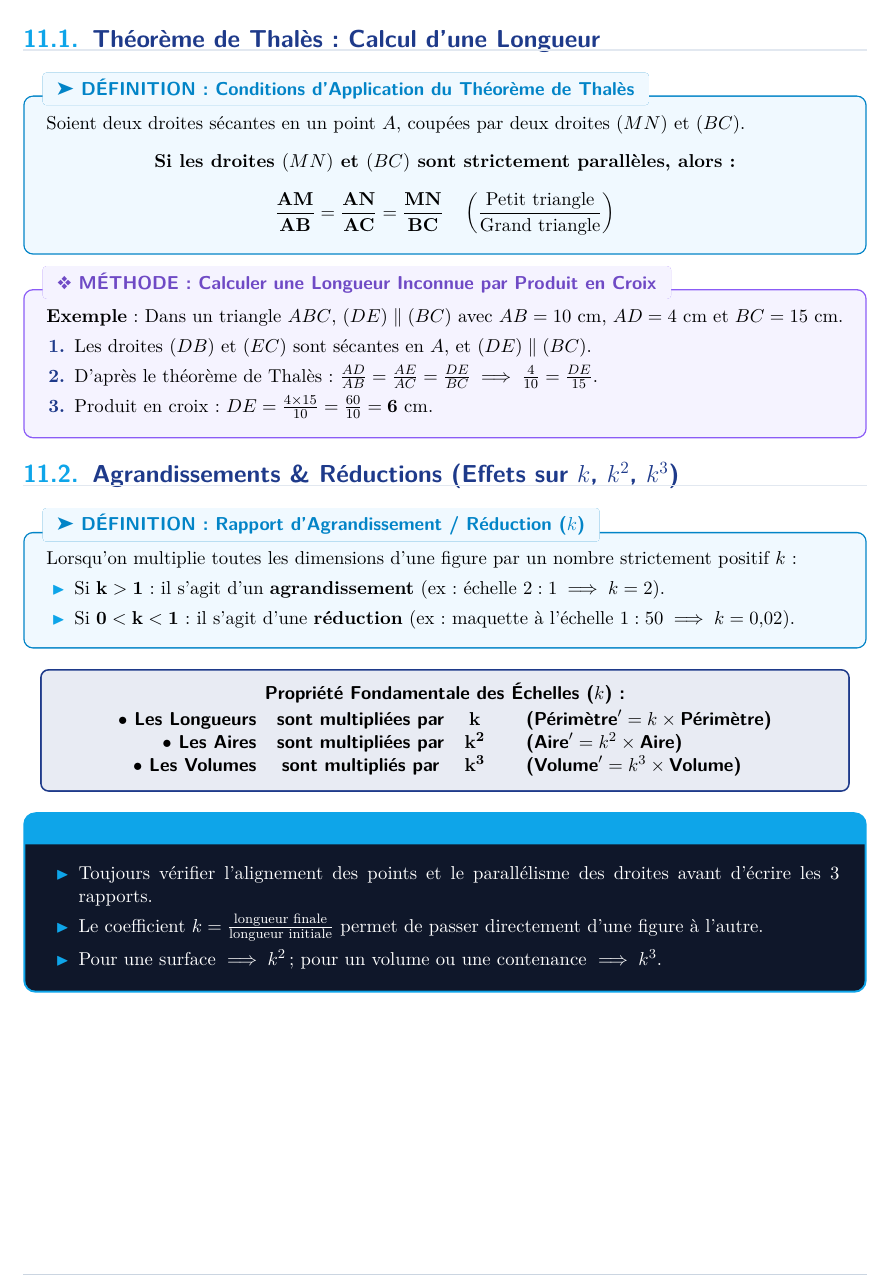
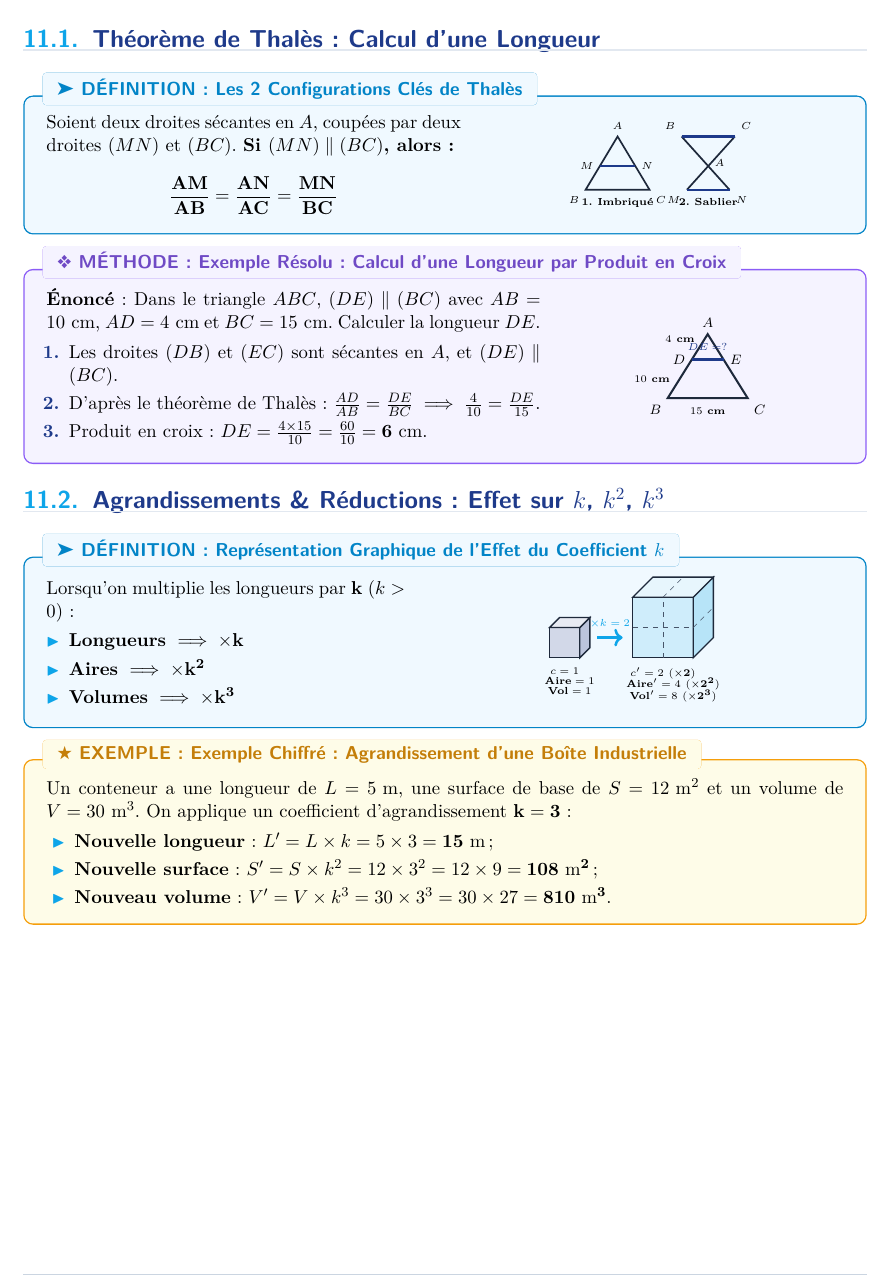
Before and after one commit to Kande-B/Fascicule_3pm_Maths, a LaTeX document (fiche_11_thales_agrandissement_reduction.tex, which reads chapitres/11_thales_agrandissement_reduction.tex): part of page 2 of 6, cut so that both start at the same text. Compiled offline with pdfLaTeX.

Commit message:
Mise à jour complète : Fascicule 3PM Maths (Cours, TD, TP, DNB Pro)

```diff
--- a/chapitres/11_thales_agrandissement_reduction.tex
+++ b/chapitres/11_thales_agrandissement_reduction.tex
@@ -87,55 +87,134 @@ Pour garantir la stabilité et respecter les normes de sécurité de l'atelier,
 % ------------------------------------------------------------------------------
 \section{Théorème de Thalès : Calcul d'une Longueur}
 
-\begin{cadredef}[Conditions d'Application du Théorème de Thalès]
-Soient deux droites sécantes en un point $A$, coupées par deux droites $(MN)$ et $(BC)$.
-\begin{center}
-\textbf{Si les droites $(MN)$ et $(BC)$ sont strictement parallèles, alors :}
-\[ \mathbf{\frac{AM}{AB} = \frac{AN}{AC} = \frac{MN}{BC}} \quad \left(\frac{\text{Petit triangle}}{\text{Grand triangle}}\right) \]
-\end{center}
+\begin{cadredef}[Les 2 Configurations Clés de Thalès]
+\noindent
+\begin{minipage}[c]{0.52\linewidth}
+Soient deux droites sécantes en $A$, coupées par deux droites $(MN)$ et $(BC)$.
+\textbf{Si $(MN) \parallel (BC)$, alors :}
+\[ \mathbf{\frac{AM}{AB} = \frac{AN}{AC} = \frac{MN}{BC}} \]
+\end{minipage}\hfill
+\begin{minipage}[c]{0.46\linewidth}
+\centering
+\begin{tikzpicture}[scale=0.55]
+    % Config 1 : Imbriqué
+    \coordinate (A) at (1.2,2.0);
+    \coordinate (B) at (0,0);
+    \coordinate (C) at (2.4,0);
+    \coordinate (M) at ($(A)!0.55!(B)$);
+    \coordinate (N) at ($(A)!0.55!(C)$);
+    \draw[slate800, line width=1pt] (A) -- (B) -- (C) -- cycle;
+    \draw[colPrimary, line width=1.4pt] (M) -- (N);
+    \node[above, font=\bfseries\tiny] at (A) {$A$};
+    \node[below left, font=\bfseries\tiny] at (B) {$B$};
+    \node[below right, font=\bfseries\tiny] at (C) {$C$};
+    \node[left, font=\bfseries\tiny] at (M) {$M$};
+    \node[right, font=\bfseries\tiny] at (N) {$N$};
+    \node[below=1pt, font=\bfseries\tiny] at (1.2,0) {1. Imbriqué};
+
+    % Config 2 : Sablier
+    \coordinate (A2) at (4.6,1.0);
+    \coordinate (B2) at (3.6,2.0);
+    \coordinate (C2) at (5.6,2.0);
+    \coordinate (M2) at (3.8,0);
+    \coordinate (N2) at (5.4,0);
+    \draw[slate800, line width=1pt] (B2) -- (N2);
+    \draw[slate800, line width=1pt] (C2) -- (M2);
+    \draw[colPrimary, line width=1.4pt] (B2) -- (C2);
+    \draw[colPrimary, line width=1.4pt] (M2) -- (N2);
+    \node[right, font=\bfseries\tiny] at (A2) {$A$};
+    \node[above left, font=\bfseries\tiny] at (B2) {$B$};
+    \node[above right, font=\bfseries\tiny] at (C2) {$C$};
+    \node[below left, font=\bfseries\tiny] at (M2) {$M$};
+    \node[below right, font=\bfseries\tiny] at (N2) {$N$};
+    \node[below=1pt, font=\bfseries\tiny] at (4.6,0) {2. Sablier};
+\end{tikzpicture}
+\end{minipage}
 \end{cadredef}
 
-\begin{cadremethode}[Calculer une Longueur Inconnue par Produit en Croix]
-\textbf{Exemple} : Dans un triangle $ABC$, $(DE) \parallel (BC)$ avec $AB = 10\text{ cm}$, $AD = 4\text{ cm}$ et $BC = 15\text{ cm}$.
-\begin{enumerate}[leftmargin=1.5em, itemsep=2pt]
+\begin{cadremethode}[Exemple Résolu : Calcul d'une Longueur par Produit en Croix]
+\noindent
+\begin{minipage}[c]{0.62\linewidth}
+\textbf{Énoncé} : Dans le triangle $ABC$, $(DE) \parallel (BC)$ avec $AB = 10\text{ cm}$, $AD = 4\text{ cm}$ et $BC = 15\text{ cm}$. Calculer la longueur $DE$.
+\begin{enumerate}[leftmargin=1.2em, itemsep=1pt]
     \item Les droites $(DB)$ et $(EC)$ sont sécantes en $A$, et $(DE) \parallel (BC)$.
-    \item D'après le théorème de Thalès : $\frac{AD}{AB} = \frac{AE}{AC} = \frac{DE}{BC} \implies \frac{4}{10} = \frac{DE}{15}$.
+    \item D'après le théorème de Thalès : $\frac{AD}{AB} = \frac{DE}{BC} \implies \frac{4}{10} = \frac{DE}{15}$.
     \item Produit en croix : $DE = \frac{4 \times 15}{10} = \frac{60}{10} = \mathbf{6\text{ cm}}$.
 \end{enumerate}
+\end{minipage}\hfill
+\begin{minipage}[c]{0.36\linewidth}
+\centering
+\begin{tikzpicture}[scale=0.55]
+    \coordinate (A) at (1.5,2.4);
+    \coordinate (B) at (0,0);
+    \coordinate (C) at (3.0,0);
+    \coordinate (D) at ($(A)!0.4!(B)$);
+    \coordinate (E) at ($(A)!0.4!(C)$);
+    \draw[slate800, line width=1.2pt] (A) -- (B) -- (C) -- cycle;
+    \draw[colPrimary, line width=1.6pt] (D) -- (E) node[midway, above=1pt, font=\bfseries\tiny] {$DE = ?$};
+    \node[above, font=\bfseries\scriptsize] at (A) {$A$};
+    \node[below left, font=\bfseries\scriptsize] at (B) {$B$};
+    \node[below right, font=\bfseries\scriptsize] at (C) {$C$};
+    \node[left, font=\bfseries\scriptsize] at (D) {$D$};
+    \node[right, font=\bfseries\scriptsize] at (E) {$E$};
+    \node[below=2pt, font=\bfseries\tiny] at (1.5,0) {$15\text{ cm}$};
+    \node[left=2pt, font=\bfseries\tiny] at ($(A)!0.2!(D)$) {$4\text{ cm}$};
+    \node[left=2pt, font=\bfseries\tiny] at ($(A)!0.7!(B)$) {$10\text{ cm}$};
+\end{tikzpicture}
+\end{minipage}
 \end{cadremethode}
 
 % ------------------------------------------------------------------------------
 % 3. COURS : AGRANDISSEMENTS & RÉDUCTIONS (LONGUEURS, AIRES, VOLUMES)
 % ------------------------------------------------------------------------------
-\section{Agrandissements \& Réductions (Effets sur $k$, $k^2$, $k^3$)}
+\section{Agrandissements \& Réductions : Effet sur $k$, $k^2$, $k^3$}
 
-\begin{cadredef}[Rapport d'Agrandissement / Réduction ($k$)]
-Lorsqu'on multiplie toutes les dimensions d'une figure par un nombre strictement positif $k$ :
-\begin{itemize}[leftmargin=1.5em, itemsep=2pt]
-    \item Si $\mathbf{k > 1}$ : il s'agit d'un \textbf{agrandissement} (ex : échelle $2:1 \implies k = 2$).
-    \item Si $\mathbf{0 < k < 1}$ : il s'agit d'une \textbf{réduction} (ex : maquette à l'échelle $1:50 \implies k = 0{,}02$).
+\begin{cadredef}[Représentation Graphique de l'Effet du Coefficient $k$]
+\noindent
+\begin{minipage}[c]{0.45\linewidth}
+Lorsqu'on multiplie les longueurs par $\mathbf{k}$ ($k > 0$) :
+\begin{itemize}[leftmargin=1.2em, itemsep=1pt]
+    \item \textbf{Longueurs} $\implies \mathbf{\times k}$
+    \item \textbf{Aires} $\implies \mathbf{\times k^2}$
+    \item \textbf{Volumes} $\implies \mathbf{\times k^3}$
 \end{itemize}
+\end{minipage}\hfill
+\begin{minipage}[c]{0.53\linewidth}
+\centering
+\begin{tikzpicture}[scale=0.52]
+    % Cube 1 (k=1)
+    \draw[slate800, fill=colPrimary!20, thick] (0,0) rectangle (1.2,1.2);
+    \draw[slate800, fill=colPrimary!30, thick] (1.2,0) -- (1.6,0.4) -- (1.6,1.6) -- (1.2,1.2) -- cycle;
+    \draw[slate800, fill=colPrimary!10, thick] (0,1.2) -- (0.4,1.6) -- (1.6,1.6) -- (1.2,1.2) -- cycle;
+    \node[below=2pt, font=\bfseries\tiny] at (0.6,0) {$c = 1$};
+    \node[below=7pt, font=\bfseries\tiny, align=center] at (0.8,-0.05) {$\text{Aire} = 1$\\[-1pt]$\text{Vol} = 1$};
+
+    % Flèche agrandissement k=2
+    \draw[->, colSecondary, line width=1.5pt] (1.9,0.8) -- (2.9,0.8) node[midway, above=1pt, font=\bfseries\tiny] {$\times k = 2$};
+
+    % Cube 2 (k=2) avec 8 cubes visibles
+    \draw[slate800, fill=colSecondary!20, thick] (3.3,0) rectangle (5.7,2.4);
+    \draw[slate800, fill=colSecondary!30, thick] (5.7,0) -- (6.5,0.8) -- (6.5,3.2) -- (5.7,2.4) -- cycle;
+    \draw[slate800, fill=colSecondary!10, thick] (3.3,2.4) -- (4.1,3.2) -- (6.5,3.2) -- (5.7,2.4) -- cycle;
+    \draw[slate600, dashed] (4.5,0) -- (4.5,2.4);
+    \draw[slate600, dashed] (3.3,1.2) -- (5.7,1.2);
+    \draw[slate600, dashed] (5.7,1.2) -- (6.5,2.0);
+    \draw[slate600, dashed] (4.5,2.4) -- (5.3,3.2);
+    \node[below=2pt, font=\bfseries\tiny] at (4.5,0) {$c' = 2\ (\mathbf{\times 2})$};
+    \node[below=7pt, font=\bfseries\tiny, align=center] at (4.9,-0.05) {$\text{Aire}' = 4\ (\mathbf{\times 2^2})$\\[-1pt]$\text{Vol}' = 8\ (\mathbf{\times 2^3})$};
+\end{tikzpicture}
+\end{minipage}
 \end{cadredef}
 
-\begin{center}
-\begin{tcolorbox}[colback=colPrimary!10, colframe=colPrimary, width=0.96\linewidth, arc=4pt, boxrule=1pt, top=4pt, bottom=4pt, left=8pt, right=8pt]
-\sffamily\bfseries\normalsize\centering
-Propriété Fondamentale des Échelles ($k$) :\\[2pt]
-\begin{tabular}{rcccl}
-$\bullet$ Les \textbf{Longueurs} & sont multipliées par & $\mathbf{k}$ & & ($\text{Périmètre}' = k \times \text{Périmètre}$) \\
-$\bullet$ Les \textbf{Aires} & sont multipliées par & $\mathbf{k^2}$ & & ($\text{Aire}' = k^2 \times \text{Aire}$) \\
-$\bullet$ Les \textbf{Volumes} & sont multipliés par & $\mathbf{k^3}$ & & ($\text{Volume}' = k^3 \times \text{Volume}$)
-\end{tabular}
-\end{tcolorbox}
-\end{center}
-
-\begin{cadreretenu}[L'Essentiel du Chapitre 11]
-\begin{itemize}[leftmargin=1.5em, itemsep=2pt]
-    \item Toujours vérifier l'alignement des points et le parallélisme des droites avant d'écrire les 3 rapports.
-    \item Le coefficient $k = \frac{\text{longueur finale}}{\text{longueur initiale}}$ permet de passer directement d'une figure à l'autre.
-    \item Pour une surface $\implies k^2$ ; pour un volume ou une contenance $\implies k^3$.
+\begin{cadreexemple}[Exemple Chiffré : Agrandissement d'une Boîte Industrielle]
+Un conteneur a une longueur de $L = 5\text{ m}$, une surface de base de $S = 12\text{ m}^2$ et un volume de $V = 30\text{ m}^3$.
+On applique un coefficient d'agrandissement $\mathbf{k = 3}$ :
+\begin{itemize}[leftmargin=1.5em, itemsep=1pt]
+    \item \textbf{Nouvelle longueur} : $L' = L \times k = 5 \times 3 = \mathbf{15\text{ m}}$ ;
+    \item \textbf{Nouvelle surface} : $S' = S \times k^2 = 12 \times 3^2 = 12 \times 9 = \mathbf{108\text{ m}^2}$ ;
+    \item \textbf{Nouveau volume} : $V' = V \times k^3 = 30 \times 3^3 = 30 \times 27 = \mathbf{810\text{ m}^3}$.
 \end{itemize}
-\end{cadreretenu}
+\end{cadreexemple}
 
 \newpage
 
```
Also changed, not shown: chapitres/11_thales_agrandissement_reduction.tex (2 more changed lines).
